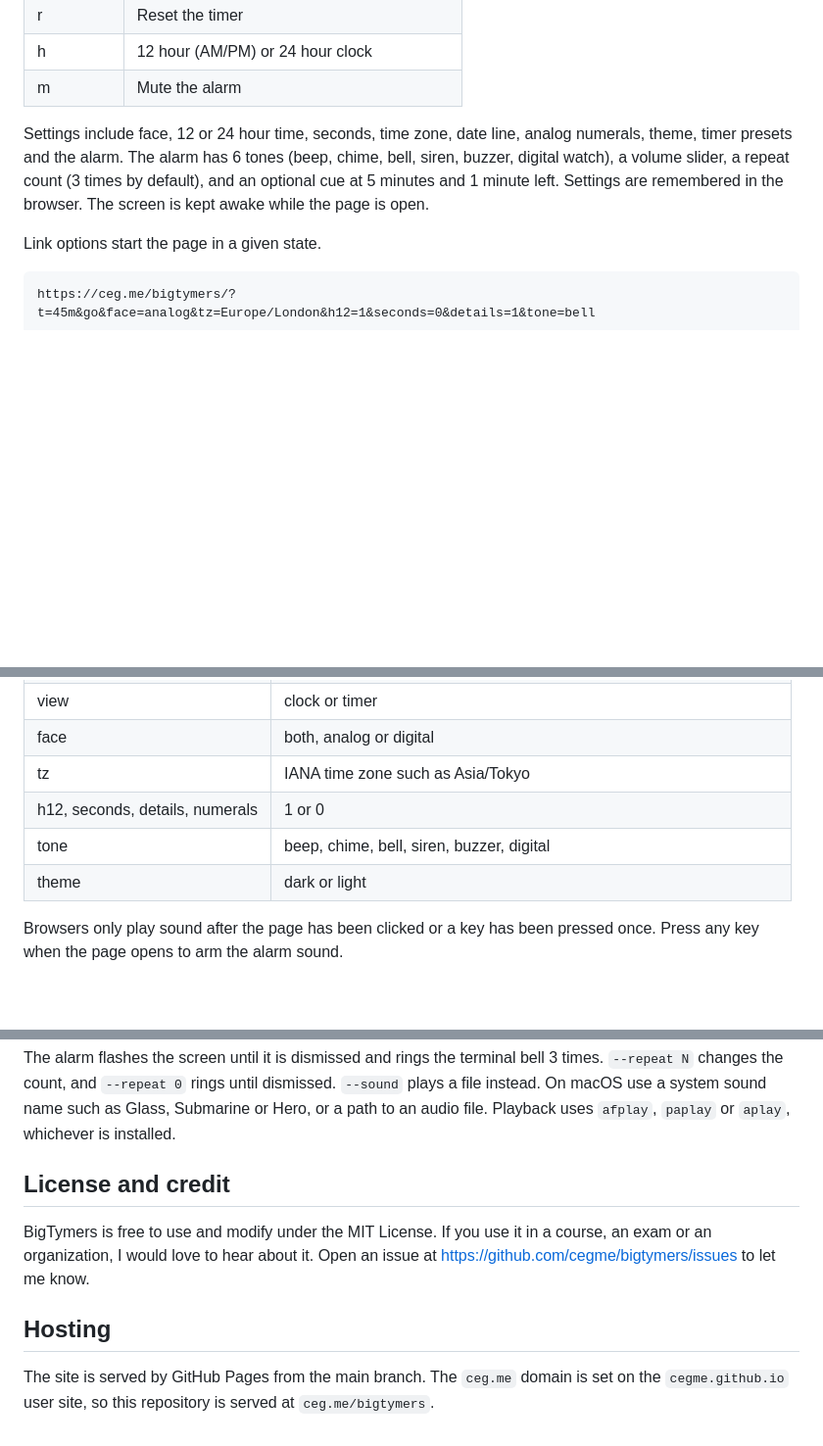
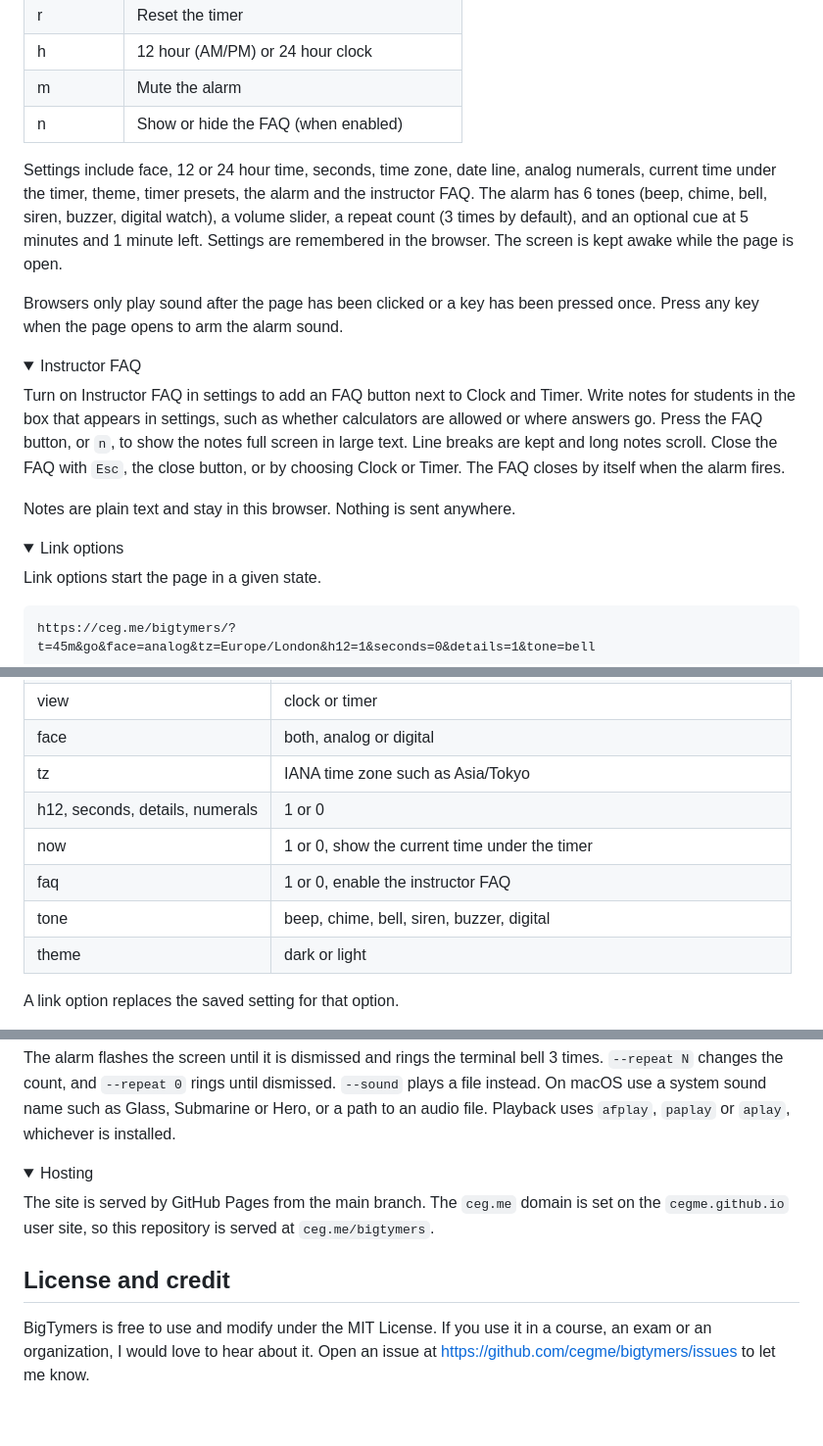
Before and after one commit to cegme/bigtymers, a Markdown page: README.md, 3 parts joined by grey strips. Shown at 98% size. Rendered like a GitHub page; folded sections open; blank space fills up the shorter version.

```diff
--- a/README.md
+++ b/README.md
@@ -88,11 +122,35 @@ Open settings with the gear or the `s` key.
 | r | Reset the timer |
 | h | 12 hour (AM/PM) or 24 hour clock |
 | m | Mute the alarm |
+| n | Show or hide the FAQ (when enabled) |
 
-Settings include face, 12 or 24 hour time, seconds, time zone, date line, analog numerals, theme, timer presets and the alarm.
+Settings include face, 12 or 24 hour time, seconds, time zone, date line, analog numerals, current time under the timer, theme, timer presets, the alarm and the instructor FAQ.
 The alarm has 6 tones (beep, chime, bell, siren, buzzer, digital watch), a volume slider, a repeat count (3 times by default), and an optional cue at 5 minutes and 1 minute left.
 Settings are remembered in the browser.
 The screen is kept awake while the page is open.
+
+Browsers only play sound after the page has been clicked or a key has been pressed once.
+Press any key when the page opens to arm the alarm sound.
+
+</details>
+
+<details>
+<summary>Instructor FAQ</summary>
+
+Turn on Instructor FAQ in settings to add an FAQ button next to Clock and Timer.
+Write notes for students in the box that appears in settings, such as whether calculators are allowed or where answers go.
+Press the FAQ button, or `n`, to show the notes full screen in large text.
+Line breaks are kept and long notes scroll.
+Close the FAQ with `Esc`, the close button, or by choosing Clock or Timer.
+The FAQ closes by itself when the alarm fires.
+
+Notes are plain text and stay in this browser.
+Nothing is sent anywhere.
+
+</details>
+
+<details>
+<summary>Link options</summary>
 
 Link options start the page in a given state.
 
@@ -108,9 +166,10 @@ https://ceg.me/bigtymers/?t=45m&go&face=analog&tz=Europe/London&h12=1&seconds=0&
 | face | both, analog or digital |
 | tz | IANA time zone such as Asia/Tokyo |
 | h12, seconds, details, numerals | 1 or 0 |
+| now | 1 or 0, show the current time under the timer |
+| faq | 1 or 0, enable the instructor FAQ |
 | tone | beep, chime, bell, siren, buzzer, digital |
 | theme | dark or light |
 
-Browsers only play sound after the page has been clicked or a key has been pressed once.
-Press any key when the page opens to arm the alarm sound.
+A link option replaces the saved setting for that option.
 
@@ -155,13 +217,18 @@ The alarm flashes the screen until it is dismissed and rings the terminal bell 3
 On macOS use a system sound name such as Glass, Submarine or Hero, or a path to an audio file.
 Playback uses `afplay`, `paplay` or `aplay`, whichever is installed.
 
+</details>
+
+<details>
+<summary>Hosting</summary>
+
+The site is served by GitHub Pages from the main branch.
+The `ceg.me` domain is set on the `cegme.github.io` user site, so this repository is served at `ceg.me/bigtymers`.
+
+</details>
+
 ## License and credit
 
 BigTymers is free to use and modify under the MIT License.
 If you use it in a course, an exam or an organization, I would love to hear about it.
 Open an issue at https://github.com/cegme/bigtymers/issues to let me know.
-
-## Hosting
-
-The site is served by GitHub Pages from the main branch.
-The `ceg.me` domain is set on the `cegme.github.io` user site, so this repository is served at `ceg.me/bigtymers`.
```
Also changed, not shown: other parts of README.md (+52 -15 lines), docs/screenshots/alarm.jpg (added), docs/screenshots/faq.jpg (added), docs/screenshots/settings.jpg (added), docs/screenshots/timer-dark.jpg (added), docs/screenshots/timer-light.jpg (added).
